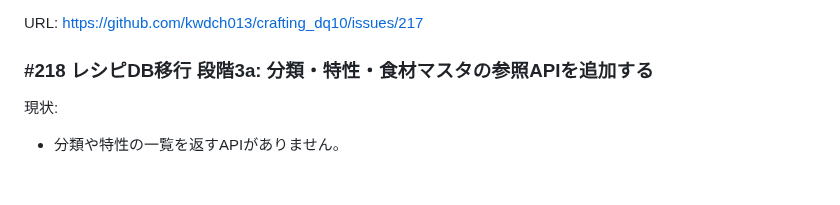
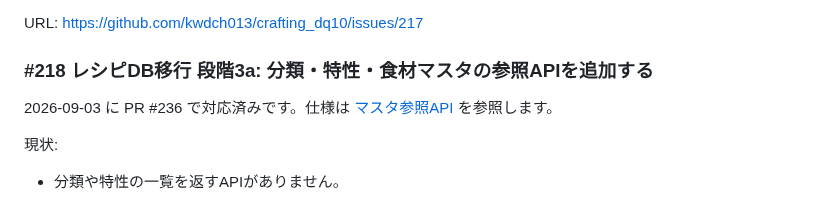
Before and after one commit to kwdch013/crafting_dq10, a Markdown page: docs/issues/recipe-db.md, the part around the change. Drawn GitHub-style; blank space fills up the shorter version.

```diff
--- a/docs/issues/recipe-db.md
+++ b/docs/issues/recipe-db.md
@@ -50,6 +50,8 @@ URL: https://github.com/kwdch013/crafting_dq10/issues/216
 URL: https://github.com/kwdch013/crafting_dq10/issues/217
 
 ### #218 レシピDB移行 段階3a: 分類・特性・食材マスタの参照APIを追加する
+
+2026-09-03 に PR #236 で対応済みです。仕様は [マスタ参照API](../design/14-recipe-master-api.md) を参照します。
 
 現状:
 
```
Also changed, not shown: docs/issues.md (+1 -1 lines).
